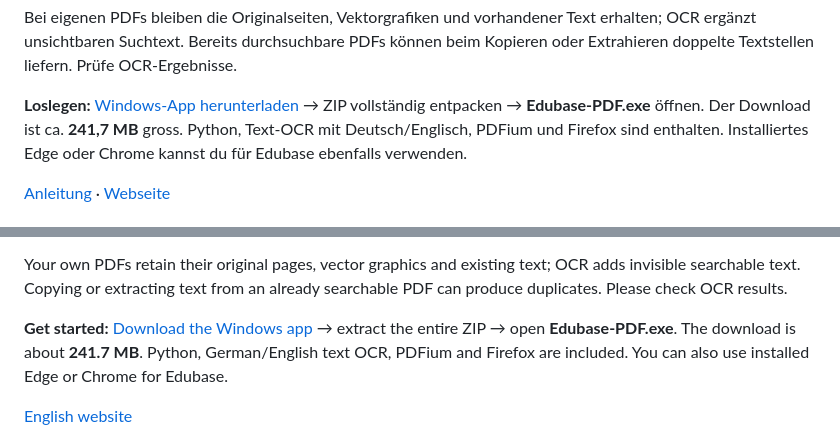
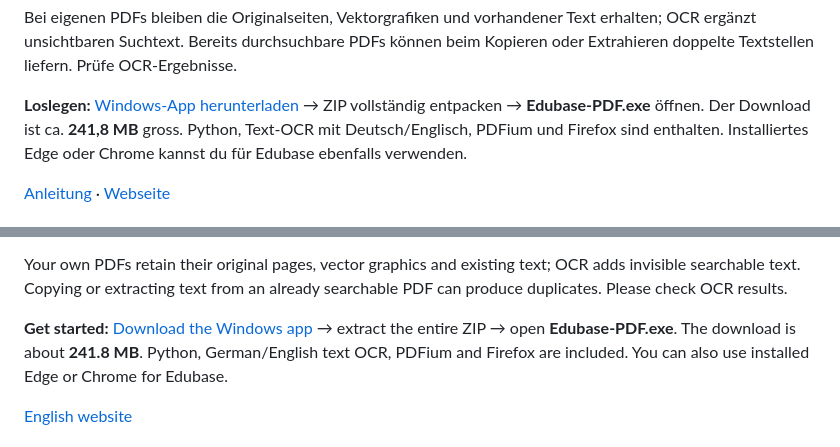
Before and after one commit to Sebii1998/edubase-to-pdf-ocr, a Markdown page: RELEASE_NOTES.md, 2 parts joined by grey strips. GitHub-like rendering.

```diff
--- a/RELEASE_NOTES.md
+++ b/RELEASE_NOTES.md
@@ -55,7 +61,7 @@ beim Kopieren oder Extrahieren doppelte Textstellen liefern. Prüfe OCR-Ergebnis
 
 **Loslegen:** [Windows-App herunterladen](https://github.com/Sebii1998/edubase-to-pdf-ocr/releases/download/v1.8.0/Edubase-PDF-Windows.zip)
 → ZIP vollständig entpacken → **Edubase-PDF.exe** öffnen.
-Der Download ist ca. **241,7 MB** gross. Python, Text-OCR mit Deutsch/Englisch,
+Der Download ist ca. **241,8 MB** gross. Python, Text-OCR mit Deutsch/Englisch,
 PDFium und Firefox sind enthalten. Installiertes Edge oder Chrome kannst du für
 Edubase ebenfalls verwenden.
 
@@ -113,7 +125,7 @@ searchable PDF can produce duplicates. Please check OCR results.
 
 **Get started:** [Download the Windows app](https://github.com/Sebii1998/edubase-to-pdf-ocr/releases/download/v1.8.0/Edubase-PDF-Windows.zip)
 → extract the entire ZIP → open **Edubase-PDF.exe**.
-The download is about **241.7 MB**. Python, German/English text OCR, PDFium and
+The download is about **241.8 MB**. Python, German/English text OCR, PDFium and
 Firefox are included. You can also use installed Edge or Chrome for Edubase.
 
 [English website](https://sebii1998.github.io/edubase-to-pdf-ocr/en/)
```
Also changed, not shown: other parts of RELEASE_NOTES.md (+16 -4 lines), README.md (+6 -4 lines), docs/ANLEITUNG.md (+5 -0 lines), site/assets/app-de.png, site/assets/app-en.png, 2 other files.
